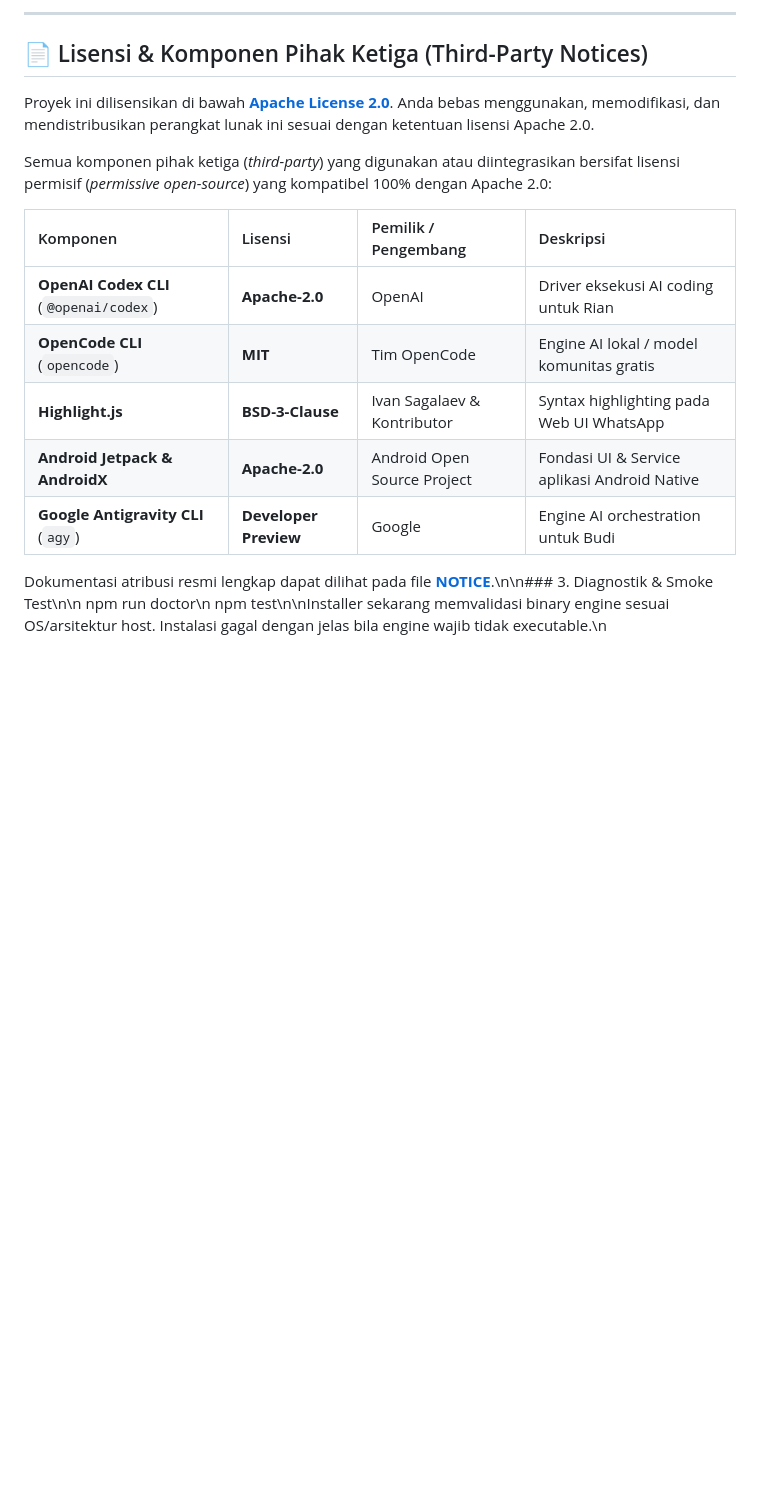
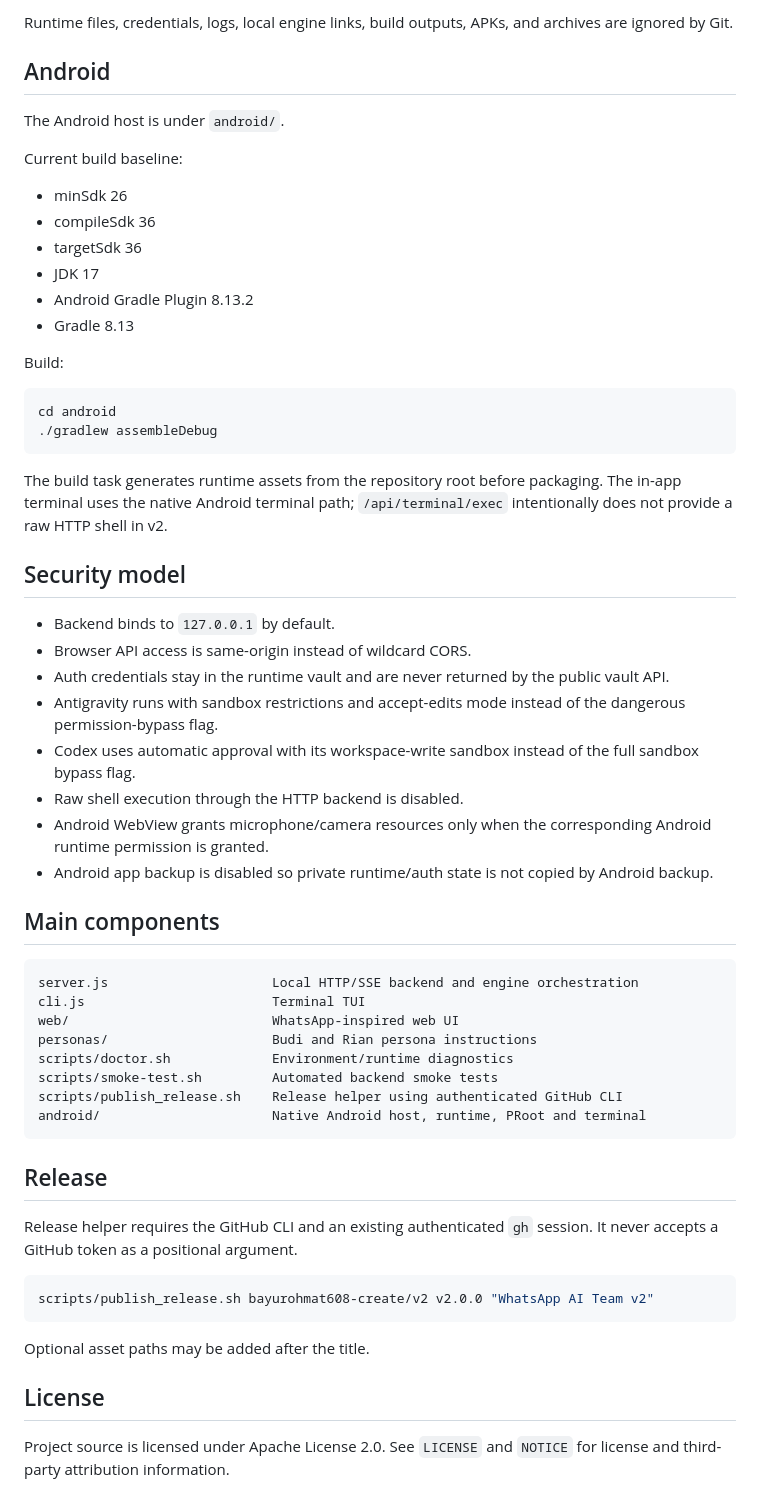
Before and after one commit to bayurohmat608-create/v2, a Markdown page: README.md, the part around one of its changes. Rendered like a GitHub page; blank space fills up the shorter version.

````diff
--- a/README.md
+++ b/README.md
@@ -77,19 +74,63 @@ Lalu buka browser Anda di: **`http://localhost:3000`**
 ```
 
----
+Runtime files, credentials, logs, local engine links, build outputs, APKs, and archives are ignored by Git.
 
-## 📄 Lisensi & Komponen Pihak Ketiga (Third-Party Notices)
+## Android
 
-Proyek ini dilisensikan di bawah **[Apache License 2.0](LICENSE)**. Anda bebas menggunakan, memodifikasi, dan mendistribusikan perangkat lunak ini sesuai dengan ketentuan lisensi Apache 2.0.
+The Android host is under `android/`.
 
-Semua komponen pihak ketiga (*third-party*) yang digunakan atau diintegrasikan bersifat lisensi permisif (*permissive open-source*) yang kompatibel 100% dengan Apache 2.0:
+Current build baseline:
 
-| Komponen | Lisensi | Pemilik / Pengembang | Deskripsi |
-| :--- | :--- | :--- | :--- |
-| **OpenAI Codex CLI** (`@openai/codex`) | **Apache-2.0** | OpenAI | Driver eksekusi AI coding untuk Rian |
-| **OpenCode CLI** (`opencode`) | **MIT** | Tim OpenCode | Engine AI lokal / model komunitas gratis |
-| **Highlight.js** | **BSD-3-Clause** | Ivan Sagalaev & Kontributor | Syntax highlighting pada Web UI WhatsApp |
-| **Android Jetpack & AndroidX** | **Apache-2.0** | Android Open Source Project | Fondasi UI & Service aplikasi Android Native |
-| **Google Antigravity CLI** (`agy`) | **Developer Preview** | Google | Engine AI orchestration untuk Budi |
+- minSdk 26
+- compileSdk 36
+- targetSdk 36
+- JDK 17
+- Android Gradle Plugin 8.13.2
+- Gradle 8.13
 
-Dokumentasi atribusi resmi lengkap dapat dilihat pada file **[NOTICE](NOTICE)**.\n\n### 3. Diagnostik & Smoke Test\n\n    npm run doctor\n    npm test\n\nInstaller sekarang memvalidasi binary engine sesuai OS/arsitektur host. Instalasi gagal dengan jelas bila engine wajib tidak executable.\n
+Build:
+
+```bash
+cd android
+./gradlew assembleDebug
+```
+
+The build task generates runtime assets from the repository root before packaging. The in-app terminal uses the native Android terminal path; `/api/terminal/exec` intentionally does not provide a raw HTTP shell in v2.
+
+## Security model
+
+- Backend binds to `127.0.0.1` by default.
+- Browser API access is same-origin instead of wildcard CORS.
+- Auth credentials stay in the runtime vault and are never returned by the public vault API.
+- Antigravity runs with sandbox restrictions and accept-edits mode instead of the dangerous permission-bypass flag.
+- Codex uses automatic approval with its workspace-write sandbox instead of the full sandbox bypass flag.
+- Raw shell execution through the HTTP backend is disabled.
+- Android WebView grants microphone/camera resources only when the corresponding Android runtime permission is granted.
+- Android app backup is disabled so private runtime/auth state is not copied by Android backup.
+
+## Main components
+
+```text
+server.js                     Local HTTP/SSE backend and engine orchestration
+cli.js                        Terminal TUI
+web/                          WhatsApp-inspired web UI
+personas/                     Budi and Rian persona instructions
+scripts/doctor.sh             Environment/runtime diagnostics
+scripts/smoke-test.sh         Automated backend smoke tests
+scripts/publish_release.sh    Release helper using authenticated GitHub CLI
+android/                      Native Android host, runtime, PRoot and terminal
+```
+
+## Release
+
+Release helper requires the GitHub CLI and an existing authenticated `gh` session. It never accepts a GitHub token as a positional argument.
+
+```bash
+scripts/publish_release.sh bayurohmat608-create/v2 v2.0.0 "WhatsApp AI Team v2"
+```
+
+Optional asset paths may be added after the title.
+
+## License
+
+Project source is licensed under Apache License 2.0. See `LICENSE` and `NOTICE` for license and third-party attribution information.
````
Also changed, not shown: other parts of README.md (+48 -51 lines).
